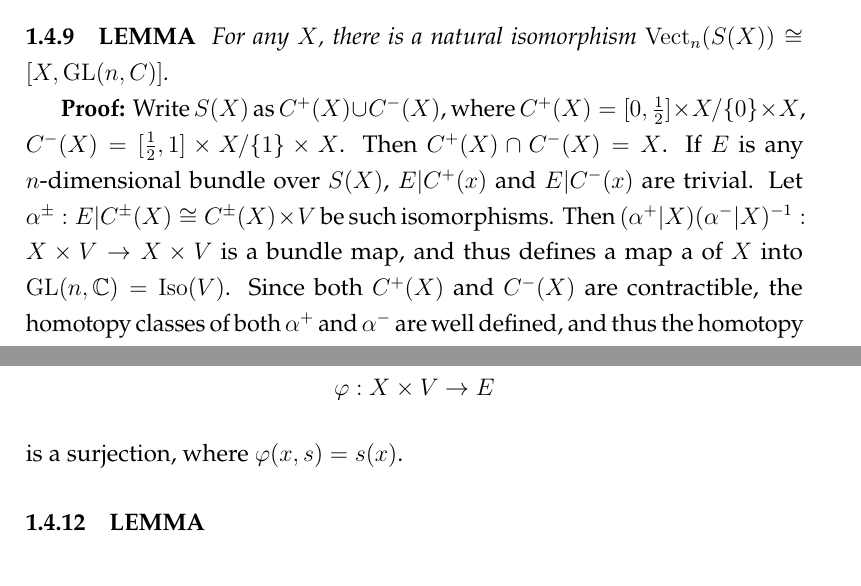
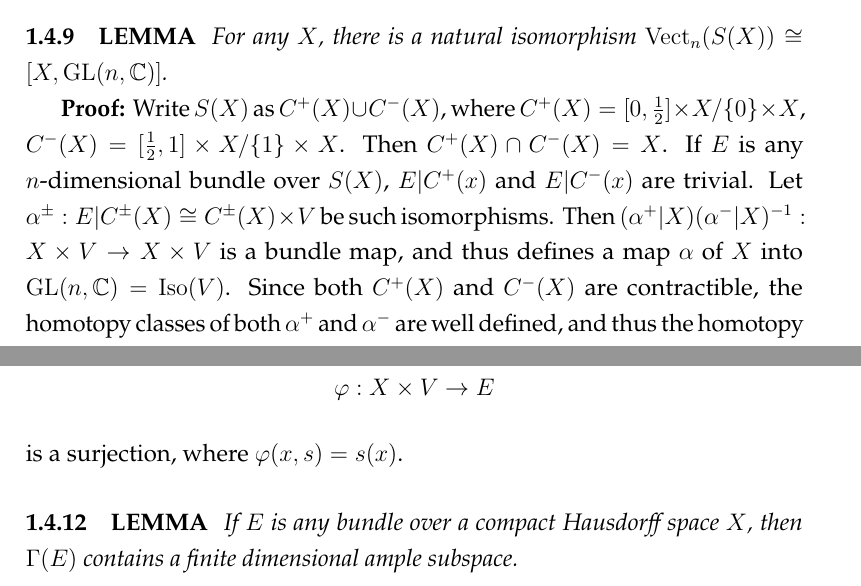
Before and after one commit to MuriloucoLouco/K-theory, a LaTeX thesis (K-Theory.tex, which reads chapter 1.tex): two parts of pages 22 and 23 of 23, joined at a grey line, cut so that both start at the same text. Compiled offline with pdfLaTeX.

Commit message:
minor fix

```diff
--- a/chapter 1.tex
+++ b/chapter 1.tex
@@ -324,7 +324,7 @@ as required. \par
 
 We shall denote by $[X, Y]$ the set of homotopy classes of maps $X \to Y$. \par
 
-\subsection{LEMMA}\label{lem:1.4.9} \textit{For any $X$, there is a natural isomorphism $\Vect_n(S(X)) \cong [X, \GL(n, C)]$.} \par
+\subsection{LEMMA}\label{lem:1.4.9} \textit{For any $X$, there is a natural isomorphism $\Vect_n(S(X)) \cong [X, \GL(n, \mathbb{C})]$.} \par
 
-\textbf{Proof:} Write $S(X)$ as $C^+(X) \cup C^-(X)$, where $C^+(X) = [0, \frac{1}{2}] \times X/\{0\} \times X$, $C^-(X) = [\frac{1}{2}, 1] \times X/\{1\} \times X$. Then $C^+(X) \cap C^-(X) = X$. If $E$ is any $n$-dimensional bundle over $S(X)$, $E \vert C^+(x)$ and $E \vert C^-(x)$ are trivial. Let $\alpha^\pm: E \vert C^\pm(X) \cong C^\pm(X) \times V$ be such isomorphisms. Then $(\alpha^+ \vert X)(\alpha^- \vert X)^{-1}: X \times V \to X \times V$ is a bundle map, and thus defines a map a of $X$ into $\GL(n, \mathbb{C}) = \Iso(V)$. Since both $C^+(X)$ and $C^-(X)$ are contractible, the homotopy classes of both $\alpha^+$ and $\alpha^-$ are well defined, and thus the homotopy class of $\alpha$ is well defined. Thus we have a natural map $\theta: \Vect_n(S(X)) \to [X, \GL(n, \mathbb{C})]$. The clutching construction on the other hand defines by (\ref{1.4.6}) a map
+\textbf{Proof:} Write $S(X)$ as $C^+(X) \cup C^-(X)$, where $C^+(X) = [0, \frac{1}{2}] \times X/\{0\} \times X$, $C^-(X) = [\frac{1}{2}, 1] \times X/\{1\} \times X$. Then $C^+(X) \cap C^-(X) = X$. If $E$ is any $n$-dimensional bundle over $S(X)$, $E \vert C^+(x)$ and $E \vert C^-(x)$ are trivial. Let $\alpha^\pm: E \vert C^\pm(X) \cong C^\pm(X) \times V$ be such isomorphisms. Then $(\alpha^+ \vert X)(\alpha^- \vert X)^{-1}: X \times V \to X \times V$ is a bundle map, and thus defines a map $\alpha$ of $X$ into $\GL(n, \mathbb{C}) = \Iso(V)$. Since both $C^+(X)$ and $C^-(X)$ are contractible, the homotopy classes of both $\alpha^+$ and $\alpha^-$ are well defined, and thus the homotopy class of $\alpha$ is well defined. Thus we have a natural map $\theta: \Vect_n(S(X)) \to [X, \GL(n, \mathbb{C})]$. The clutching construction on the other hand defines by (\ref{lem:1.4.6}) a map
 \begin{equation*}
@@ -371,4 +371,4 @@ A subspace $V \subset \Gamma(E)$ is said to be \textit{ample} if
 \end{equation*}
 is a surjection, where $\varphi(x, s) = s(x)$.
 
-\subsection{LEMMA}\label{1.4.12}
+\subsection{LEMMA}\label{1.4.12} \textit{If $E$ is any bundle over a compact Hausdorff space $X$, then $\Gamma(E)$ contains a finite dimensional ample subspace.} \par
```
Also changed, not shown: K-Theory.pdf, chapter 1.tex (10 more changed lines).
